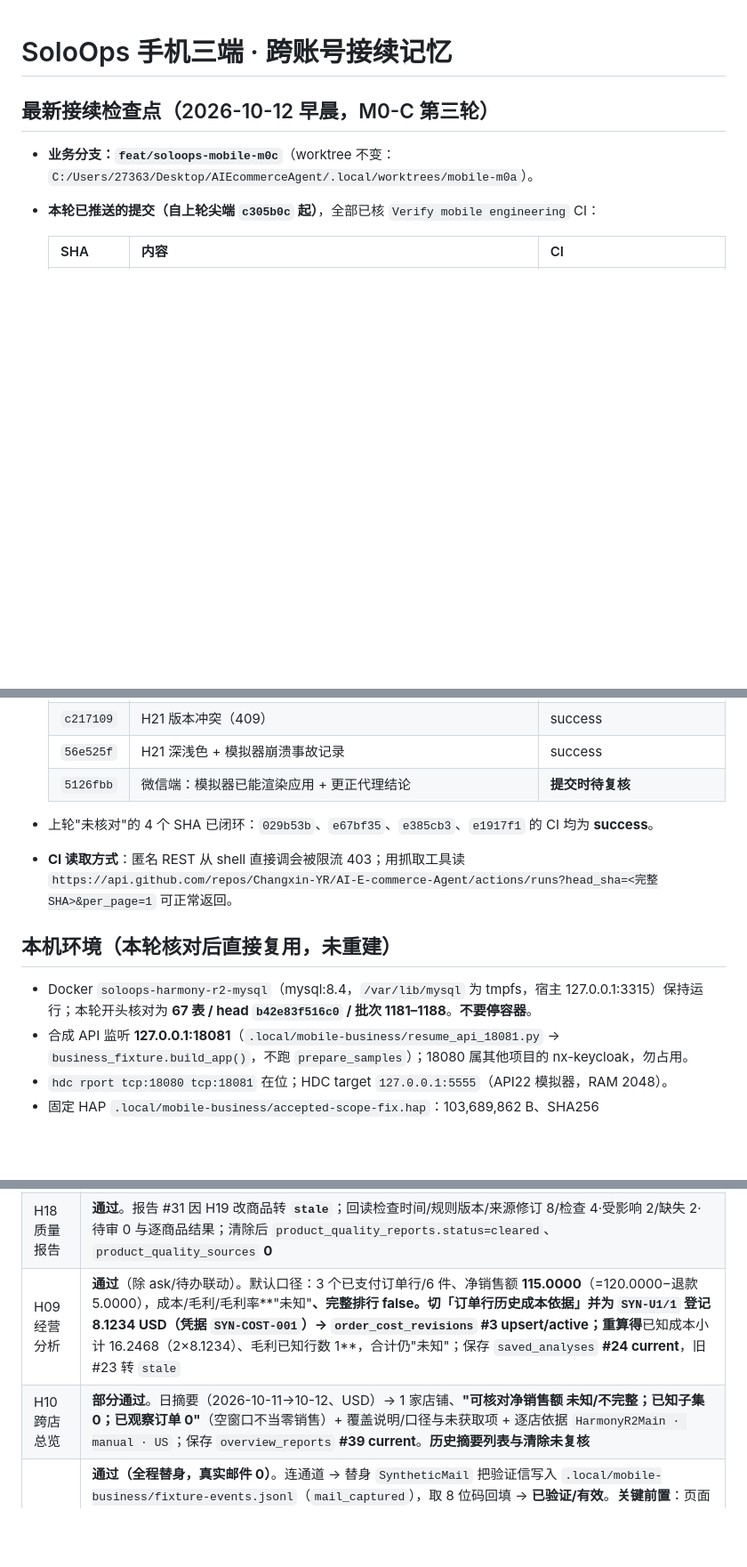
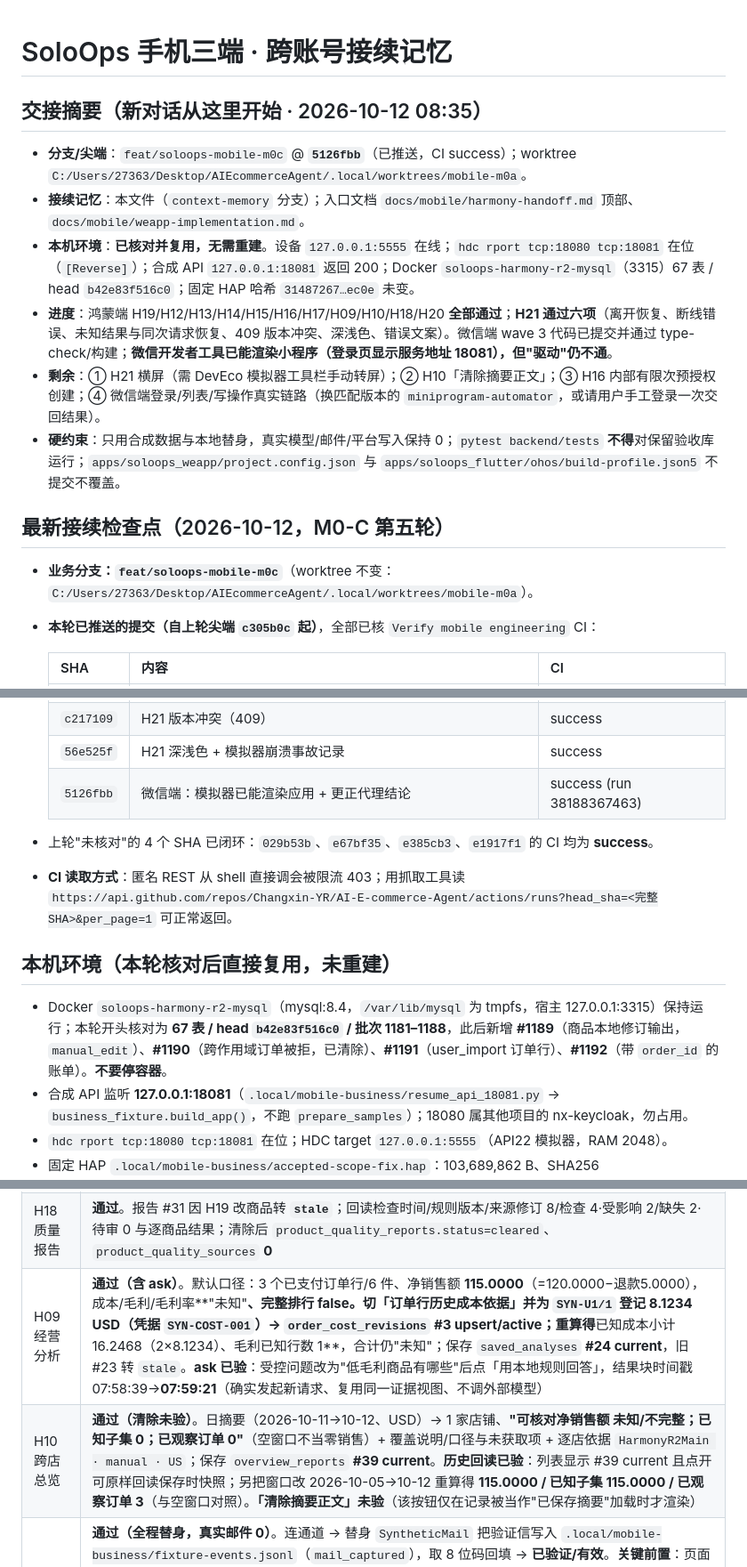
Before and after one commit to Changxin-YR/AI-E-commerce-Agent, a Markdown page: HARMONY.md, 3 parts joined by grey strips. Shown at 89% size. Drawn GitHub-style; blank space fills up the shorter version.

Commit message:
memory: finalize handoff (top summary block, verified CI, H09/H10 corrections)
新增「交接摘要（新对话从这里开始）」块：分支尖端 5126fbb、环境核对结论、进度
（鸿蒙 H19-H20 + H21 六项通过）、剩余四项、硬约束；把 5126fbb 的 CI 更新为
success (run 38188367463)；修正 H09（ask 已验）与 H10（历史回读已验、清除未验）
两行；补记本轮新增批次 1189-1192。

```diff
--- a/HARMONY.md
+++ b/HARMONY.md
@@ -1,6 +1,15 @@
 # SoloOps 手机三端 · 跨账号接续记忆
 
-## 最新接续检查点（2026-10-12 早晨，M0-C 第三轮）
+## 交接摘要（新对话从这里开始 · 2026-10-12 08:35）
+
+- **分支/尖端**：`feat/soloops-mobile-m0c` @ **`5126fbb`**（已推送，CI success）；worktree `C:/Users/27363/Desktop/AIEcommerceAgent/.local/worktrees/mobile-m0a`。
+- **接续记忆**：本文件（`context-memory` 分支）；入口文档 `docs/mobile/harmony-handoff.md` 顶部、`docs/mobile/weapp-implementation.md`。
+- **本机环境**：**已核对并复用，无需重建**。设备 `127.0.0.1:5555` 在线；`hdc rport tcp:18080 tcp:18081` 在位（`[Reverse]`）；合成 API `127.0.0.1:18081` 返回 200；Docker `soloops-harmony-r2-mysql`（3315）67 表 / head `b42e83f516c0`；固定 HAP 哈希 `31487267…ec0e` 未变。
+- **进度**：鸿蒙端 H19/H12/H13/H14/H15/H16/H17/H09/H10/H18/H20 **全部通过**；**H21 通过六项**（离开恢复、断线错误、未知结果与同次请求恢复、409 版本冲突、深浅色、错误文案）。微信端 wave 3 代码已提交并通过 type-check/构建；**微信开发者工具已能渲染小程序（登录页显示服务地址 18081），但"驱动"仍不通**。
+- **剩余**：① H21 横屏（需 DevEco 模拟器工具栏手动转屏）；② H10「清除摘要正文」；③ H16 内部有限次预授权创建；④ 微信端登录/列表/写操作真实链路（换匹配版本的 `miniprogram-automator`，或请用户手工登录一次交回结果）。
+- **硬约束**：只用合成数据与本地替身，真实模型/邮件/平台写入保持 0；`pytest backend/tests` **不得**对保留验收库运行；`apps/soloops_weapp/project.config.json` 与 `apps/soloops_flutter/ohos/build-profile.json5` 不提交不覆盖。
+
+## 最新接续检查点（2026-10-12，M0-C 第五轮）
 
 - **业务分支：`feat/soloops-mobile-m0c`**（worktree 不变：`C:/Users/27363/Desktop/AIEcommerceAgent/.local/worktrees/mobile-m0a`）。
 - **本轮已推送的提交（自上轮尖端 `c305b0c` 起）**，全部已核 `Verify mobile engineering` CI：
@@ -20,7 +29,7 @@
   | `0040b04` | H09 ask 与 H10 历史回读 | success |
   | `c217109` | H21 版本冲突（409） | success |
   | `56e525f` | H21 深浅色 + 模拟器崩溃事故记录 | success |
-  | `5126fbb` | 微信端：模拟器已能渲染应用 + 更正代理结论 | **提交时待复核** |
+  | `5126fbb` | 微信端：模拟器已能渲染应用 + 更正代理结论 | success (run 38188367463) |
 
 - 上轮"未核对"的 4 个 SHA 已闭环：`029b53b`、`e67bf35`、`e385cb3`、`e1917f1` 的 CI 均为 **success**。
 - **CI 读取方式**：匿名 REST 从 shell 直接调会被限流 403；用抓取工具读
@@ -28,7 +37,7 @@
 
 ## 本机环境（本轮**核对后直接复用，未重建**）
 
-- Docker `soloops-harmony-r2-mysql`（mysql:8.4，`/var/lib/mysql` 为 tmpfs，宿主 127.0.0.1:3315）保持运行；本轮开头核对为 **67 表 / head `b42e83f516c0` / 批次 1181–1188**。**不要停容器**。
+- Docker `soloops-harmony-r2-mysql`（mysql:8.4，`/var/lib/mysql` 为 tmpfs，宿主 127.0.0.1:3315）保持运行；本轮开头核对为 **67 表 / head `b42e83f516c0` / 批次 1181–1188**，此后新增 **#1189**（商品本地修订输出，`manual_edit`）、**#1190**（跨作用域订单被拒，已清除）、**#1191**（user_import 订单行）、**#1192**（带 `order_id` 的账单）。**不要停容器**。
 - 合成 API 监听 **127.0.0.1:18081**（`.local/mobile-business/resume_api_18081.py` → `business_fixture.build_app()`，不跑 `prepare_samples`）；18080 属其他项目的 nx-keycloak，勿占用。
 - `hdc rport tcp:18080 tcp:18081` 在位；HDC target `127.0.0.1:5555`（API22 模拟器，RAM 2048）。
 - 固定 HAP `.local/mobile-business/accepted-scope-fix.hap`：103,689,862 B、SHA256 `3148726747764db13eb18de7e71885b69253f3b59274998fe4367bb0ab85ec0e`，**本轮未变、未重建**。
@@ -47,8 +56,8 @@
 | H16 规则停用/重置/恢复 | **通过**。`business_rule_revisions` **#25 revoke**（阈值回默认 24h）→ **#26 reset** → 从版本历史恢复 #24 得 **#27 restore（`restored_from_id=24`、12h）**。**AI 授权面板**可进入、空态如实（"暂无授权，可在今日运营流程的待审批候选下创建"）、刷新可用，与 `internal_authorizations`=0 一致；**创建有限次授权未做**（需先跑今日运营产生待审批候选） |
 | H17 定时运营 | **通过**。暂停 → `paused` v2（`next_run_at` NULL）→ **恢复被规则版本门禁挡住**（"经营规则版本已变化，请刷新规则并重新检查"）→ 修改计划重绑规则 **#27** 存为 v3 → 恢复 **active v4**（`next_run_at`=2026-10-12 01:00 UTC=09:00+08:00）→ 立即执行一次 → `schedule_occurrences` **#27**（execution_id **258**、succeeded、`no_findings`）→ 通知"查看运行进度与审批"**深链直达执行 #258** → 标记已读写入 `read_at` → 撤销 **revoked v5**。**自动调度服务本身未启用，"到点自动运行"仍无法端测** |
 | H18 质量报告 | **通过**。报告 #31 因 H19 改商品转 **`stale`**；回读检查时间/规则版本/来源修订 8/检查 4·受影响 2/缺失 2·待审 0 与逐商品结果；清除后 `product_quality_reports.status=cleared`、`product_quality_sources` **0** |
-| H09 经营分析 | **通过**（除 ask/待办联动）。默认口径：3 个已支付订单行/6 件、净销售额 **115.0000**（=120.0000−退款5.0000），成本/毛利/毛利率**"未知"**、完整排行 false。切「订单行历史成本依据」并为 `SYN-U1/1` 登记 **8.1234 USD**（凭据 `SYN-COST-001`）→ `order_cost_revisions` **#3 upsert/active**；重算得**已知成本小计 16.2468（2×8.1234）、毛利已知行数 1**，合计仍"未知"；保存 `saved_analyses` **#24 current**，旧 #23 转 `stale` |
-| H10 跨店总览 | **部分通过**。日摘要（2026-10-11→10-12、USD）→ 1 家店铺、**"可核对净销售额 未知/不完整；已知子集 0；已观察订单 0"**（空窗口不当零销售）+ 覆盖说明/口径与未获取项 + 逐店依据 `HarmonyR2Main · manual · US`；保存 `overview_reports` **#39 current**。**历史摘要列表与清除未复核** |
+| H09 经营分析 | **通过（含 ask）**。默认口径：3 个已支付订单行/6 件、净销售额 **115.0000**（=120.0000−退款5.0000），成本/毛利/毛利率**"未知"**、完整排行 false。切「订单行历史成本依据」并为 `SYN-U1/1` 登记 **8.1234 USD**（凭据 `SYN-COST-001`）→ `order_cost_revisions` **#3 upsert/active**；重算得**已知成本小计 16.2468（2×8.1234）、毛利已知行数 1**，合计仍"未知"；保存 `saved_analyses` **#24 current**，旧 #23 转 `stale`。**ask 已验**：受控问题改为"低毛利商品有哪些"后点「用本地规则回答」，结果块时间戳 07:58:39→**07:59:21**（确实发起新请求、复用同一证据视图、不调外部模型） |
+| H10 跨店总览 | **通过（清除未验）**。日摘要（2026-10-11→10-12、USD）→ 1 家店铺、**"可核对净销售额 未知/不完整；已知子集 0；已观察订单 0"**（空窗口不当零销售）+ 覆盖说明/口径与未获取项 + 逐店依据 `HarmonyR2Main · manual · US`；保存 `overview_reports` **#39 current**。**历史回读已验**：列表显示 #39 current 且点开可原样回读保存时快照；另把窗口改 2026-10-05→10-12 重算得 **115.0000 / 已知子集 115.0000 / 已观察订单 3**（与空窗口对照）。**「清除摘要正文」未验**（该按钮仅在记录被当作"已保存摘要"加载时才渲染） |
 | H20 测试外发 | **通过（全程替身，真实邮件 0）**。连通道 → 替身 `SyntheticMail` 把验证信写入 `.local/mobile-business/fixture-events.jsonl`（`mail_captured`），取 8 位码回填 → **已验证/有效**。**关键前置**：页面只接受 `source_status=current` 的运营检查，旧运行 184 因来源修订变化已 `stale` 被过滤；先跑「今日运营」得 **执行 #259**（5 候选，批准节点完成）→ **检查 #185** → 创建 **外发摘要 #25**（等待审批、内容版本 1、全文含 checked/partial/not_checked 与关联候选 #195–#199）→「保存单次批准」得**限 1 次**审批 →「按有效授权提交一次」→ `accepted`、**回执 `7f1da7a8…`**、授权**已消耗 1/1** →「只读回查」得 **通道报告送达**（`mail_reconciled`）→ 人工收件证据 `SYN-RECEIPT-001-合成收件声明` 落库 →「撤销通道」得**已撤销**（`revoked_at`）。日志 `mail_captured`×2 / `mail_reconciled`×1 / `real_mail_calls: 0` |
 | H21 边界 | **六项通过**。①**离开恢复**：HOME 退桌面后 `aa start` 重入 → 回到原页面且会话与页面状态保持；②**断线错误**：撤掉 rport 后读接口显示 **"暂时无法连接服务，请刷新重试。"**；③**未知结果与同次请求恢复**：先加载费用 #1139 再断链点「撤销费用」，应用**不静默重试**而是进入待确认态、按钮变 **"核对同次写入"** 且撤销/清除置灰，库内仍 `active` v1（**无半写**）；恢复链路后补交同一次请求 → **#1139 withdrawn v2**（恰好一次）；④**版本冲突**：加载"审阅 #188"（v2）后把库内该行 `version` 改为 99 再点「撤销审阅」→ 服务端拒绝、界面显示 **"核对存档版本已变化，请刷新。"**、库内不变（revision 仍 1 条），测后已还原 `version=2`；⑤**深浅色**：Settings「显示和亮度 → 深色」开启后应用首页**完整以深色主题渲染**（深色底/浅色字/浅绿主按钮），随后已把模拟器**恢复为浅色**；⑥**错误文案**与长文本换行均可读。**未做**：横屏（DMS 无旋转指令）、大字体（Settings 字体大小滑块对 `uitest click/swipe/drag` 均无响应） |
 
```
